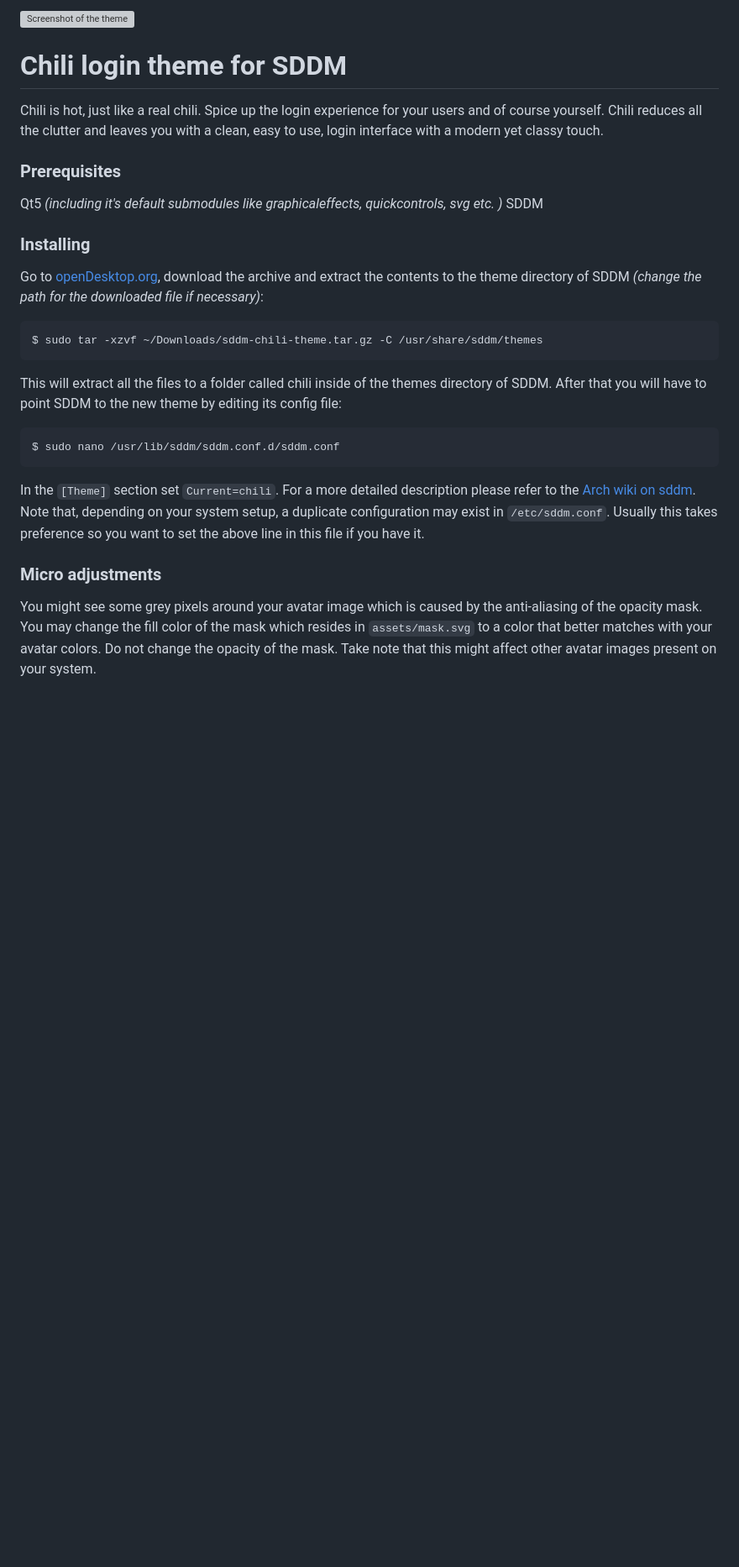
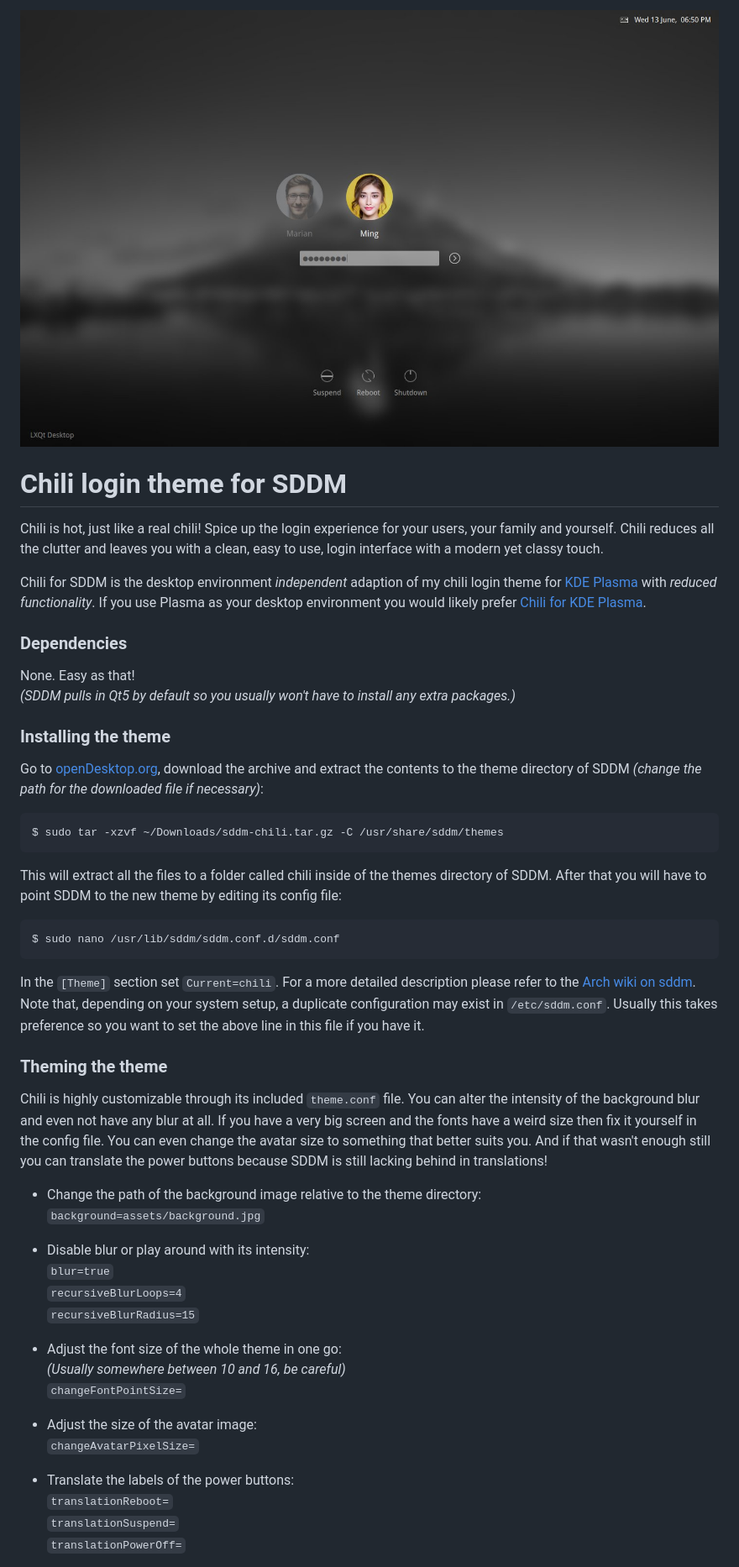
Before and after one commit to MarianArlt/sddm-chili, a Markdown page: README.md, the part around one of its changes. Shown at 84% size. Rendered like a GitHub page; pictures changed too: preview.jpg (added); blank space fills up the shorter version; grey boxes are pictures that could not be loaded.

Commit message:
Documentation and minor updates

````diff
--- a/README.md
+++ b/README.md
@@ -1,19 +1,22 @@
-![Screenshot of the theme](preview.png "Preview")
+![Screenshot of the theme](preview.jpg "Preview")
 
 # Chili login theme for SDDM
 
-Chili is hot, just like a real chili. Spice up the login experience for your users and of course yourself. Chili reduces all the clutter and leaves you with a clean, easy to use, login interface with a modern yet classy touch.
+Chili is hot, just like a real chili! Spice up the login experience for your users, your family and yourself. Chili reduces all the clutter and leaves you with a clean, easy to use, login interface with a modern yet classy touch.
 
-### Prerequisites
+Chili for SDDM is the desktop environment *independent* adaption of my chili login theme for [KDE Plasma](https://www.kde.org/plasma-desktop) with *reduced functionality*. If you use Plasma as your desktop environment you would likely prefer [Chili for KDE Plasma](https://github.com/MarianArlt/kde-plasma-chili).
 
-Qt5 *(including it's default submodules like graphicaleffects, quickcontrols, svg etc. )*
-SDDM
+### Dependencies
 
-### Installing
+None. Easy as that!
+*(SDDM pulls in Qt5 by default so you usually won't have to install any extra packages.)*
+
+
+### Installing the theme
 
 Go to [openDesktop.org](https://www.opendesktop.org/p/1214121), download the archive and extract the contents to the theme directory of SDDM *(change the path for the downloaded file if necessary)*:
 ```
-$ sudo tar -xzvf ~/Downloads/sddm-chili-theme.tar.gz -C /usr/share/sddm/themes
+$ sudo tar -xzvf ~/Downloads/sddm-chili.tar.gz -C /usr/share/sddm/themes
 ```
 This will extract all the files to a folder called chili inside of the themes directory of SDDM. After that you will have to point SDDM to the new theme by editing its config file:
 ```
@@ -21,6 +24,28 @@ $ sudo nano /usr/lib/sddm/sddm.conf.d/sddm.conf
 ```
 In the `[Theme]` section set `Current=chili`. For a more detailed description please refer to the [Arch wiki on sddm](https://wiki.archlinux.org/index.php/SDDM). Note that, depending on your system setup, a duplicate configuration may exist in `/etc/sddm.conf`. Usually this takes preference so you want to set the above line in this file if you have it.
 
-### Micro adjustments
+### Theming the theme
 
-You might see some grey pixels around your avatar image which is caused by the anti-aliasing of the opacity mask. You may change the fill color of the mask which resides in `assets/mask.svg` to a color that better matches with your avatar colors. Do not change the opacity of the mask. Take note that this might affect other avatar images present on your system.
+Chili is highly customizable through its included `theme.conf` file. You can alter the intensity of the background blur and even not have any blur at all. If you have a very big screen and the fonts have a weird size then fix it yourself in the config file. You can even change the avatar size to something that better suits you. And if that wasn't enough still you can translate the power buttons because SDDM is still lacking behind in translations!
+
+
+  * Change the path of the background image relative to the theme directory:
+  `background=assets/background.jpg`
+
+  * Disable blur or play around with its intensity:
+  `blur=true`
+  `recursiveBlurLoops=4`
+  `recursiveBlurRadius=15`
+
+  * Adjust the font size of the whole theme in one go:
+  *(Usually somewhere between 10 and 16, be careful)*
+  `changeFontPointSize=`
+
+  * Adjust the size of the avatar image:
+  `changeAvatarPixelSize=`
+
+  * Translate the labels of the power buttons:
+  `translationReboot=`
+  `translationSuspend=`
+  `translationPowerOff=`
+
````
Also changed, not shown: other parts of README.md (+2 -1 lines), 15 other files.
